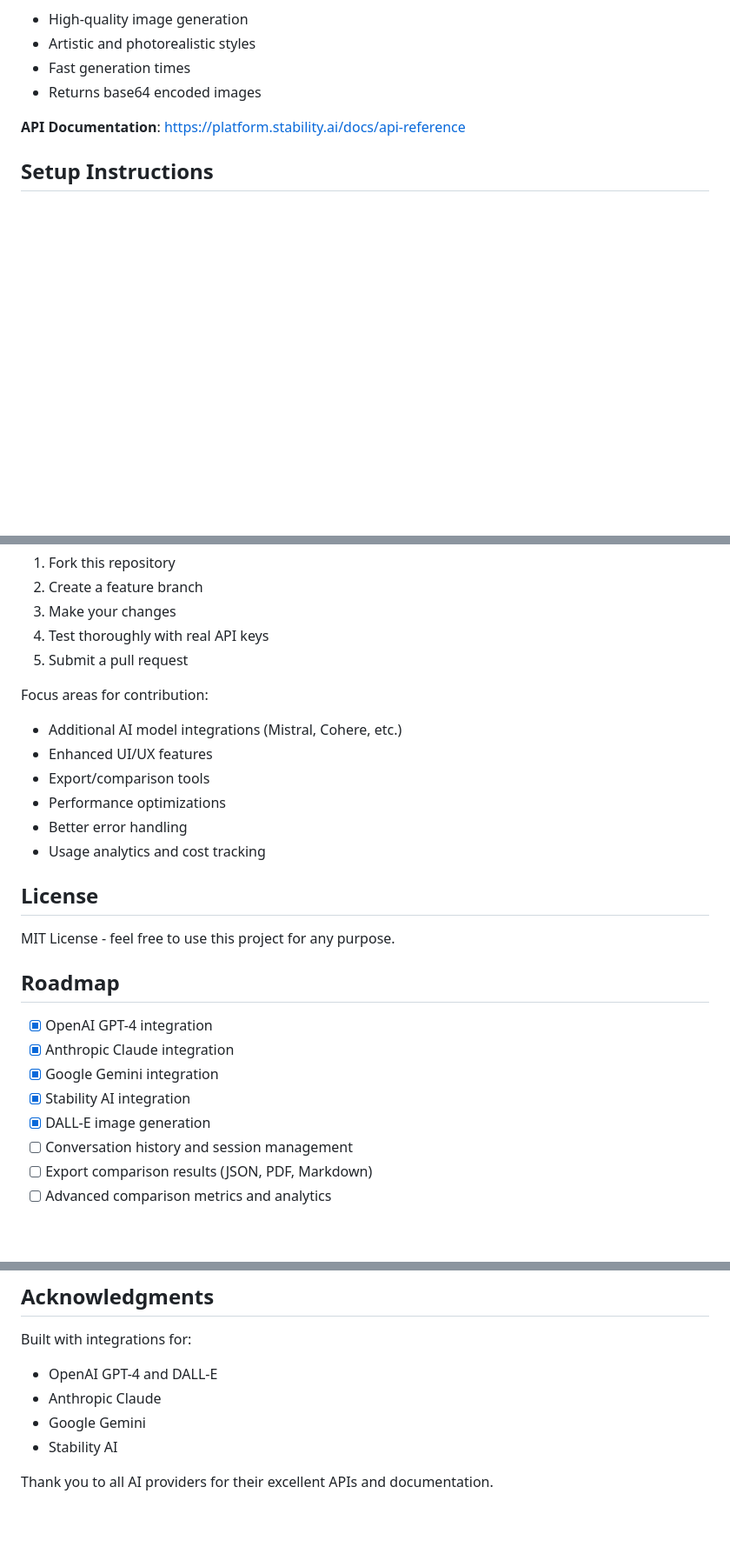
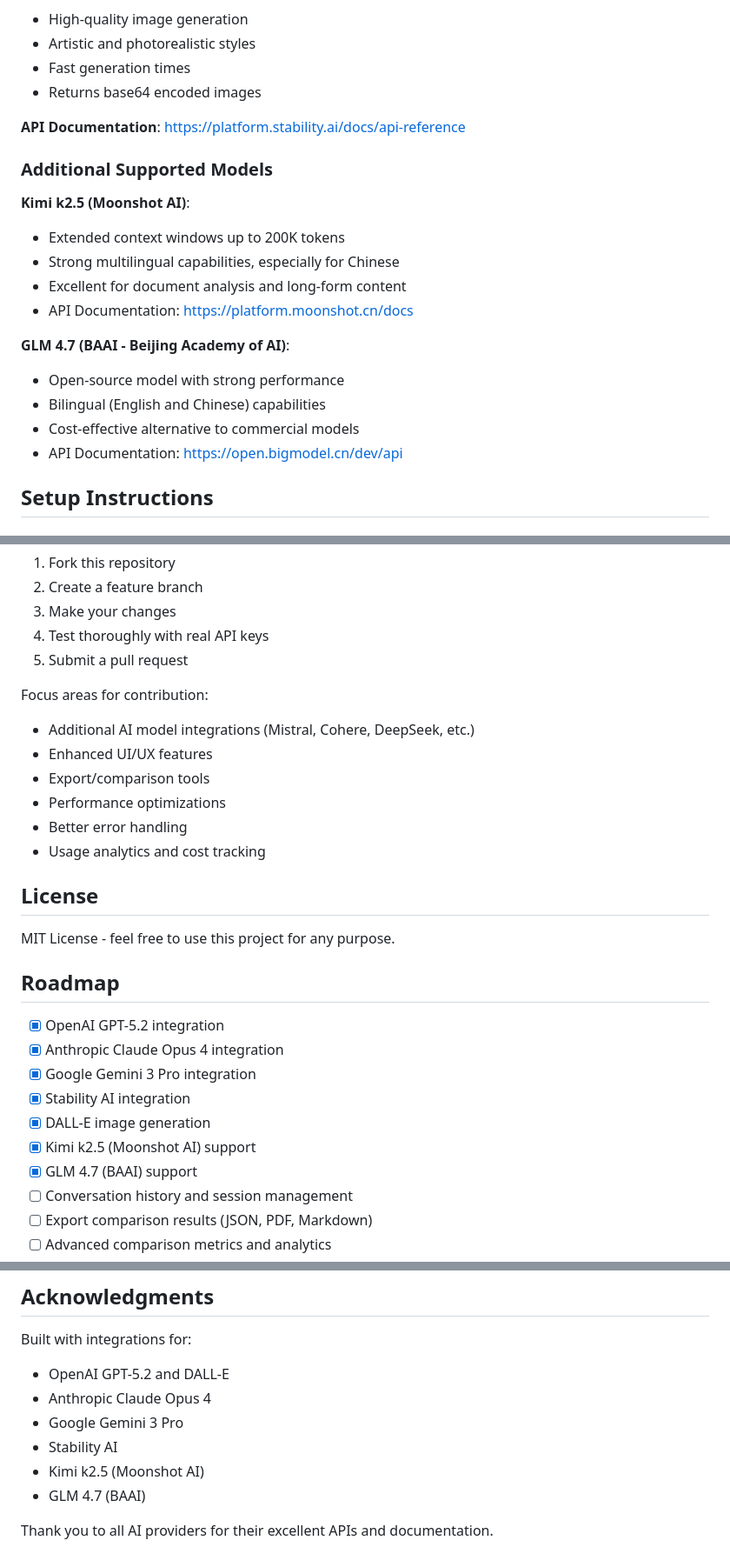
Before and after one commit to TrentPierce/weather-model-comparison, a Markdown page: README.md, 3 parts joined by grey strips. Shown at 87% size. GitHub-like rendering; blank space fills up the shorter version.

```diff
--- a/README.md
+++ b/README.md
@@ -86,6 +80,20 @@ No build process, environment variables, or server configuration needed. Just de
 - Returns base64 encoded images
 
 **API Documentation**: https://platform.stability.ai/docs/api-reference
+
+### Additional Supported Models
+
+**Kimi k2.5 (Moonshot AI)**:
+- Extended context windows up to 200K tokens
+- Strong multilingual capabilities, especially for Chinese
+- Excellent for document analysis and long-form content
+- API Documentation: https://platform.moonshot.cn/docs
+
+**GLM 4.7 (BAAI - Beijing Academy of AI)**:
+- Open-source model with strong performance
+- Bilingual (English and Chinese) capabilities
+- Cost-effective alternative to commercial models
+- API Documentation: https://open.bigmodel.cn/dev/api
 
 ## Setup Instructions
 
@@ -347,7 +388,7 @@ Contributions are welcome. To contribute:
 
 Focus areas for contribution:
 
-- Additional AI model integrations (Mistral, Cohere, etc.)
+- Additional AI model integrations (Mistral, Cohere, DeepSeek, etc.)
 - Enhanced UI/UX features
 - Export/comparison tools
 - Performance optimizations
@@ -360,11 +401,13 @@ MIT License - feel free to use this project for any purpose.
 
 ## Roadmap
 
-- [x] OpenAI GPT-4 integration
-- [x] Anthropic Claude integration
-- [x] Google Gemini integration
+- [x] OpenAI GPT-5.2 integration
+- [x] Anthropic Claude Opus 4 integration
+- [x] Google Gemini 3 Pro integration
 - [x] Stability AI integration
 - [x] DALL-E image generation
+- [x] Kimi k2.5 (Moonshot AI) support
+- [x] GLM 4.7 (BAAI) support
 - [ ] Conversation history and session management
 - [ ] Export comparison results (JSON, PDF, Markdown)
 - [ ] Advanced comparison metrics and analytics
@@ -397,9 +440,11 @@ For issues or questions:
 ## Acknowledgments
 
 Built with integrations for:
-- OpenAI GPT-4 and DALL-E
-- Anthropic Claude
-- Google Gemini
+- OpenAI GPT-5.2 and DALL-E
+- Anthropic Claude Opus 4
+- Google Gemini 3 Pro
 - Stability AI
+- Kimi k2.5 (Moonshot AI)
+- GLM 4.7 (BAAI)
 
 Thank you to all AI providers for their excellent APIs and documentation.
```
Also changed, not shown: other parts of README.md (+42 -15 lines).
